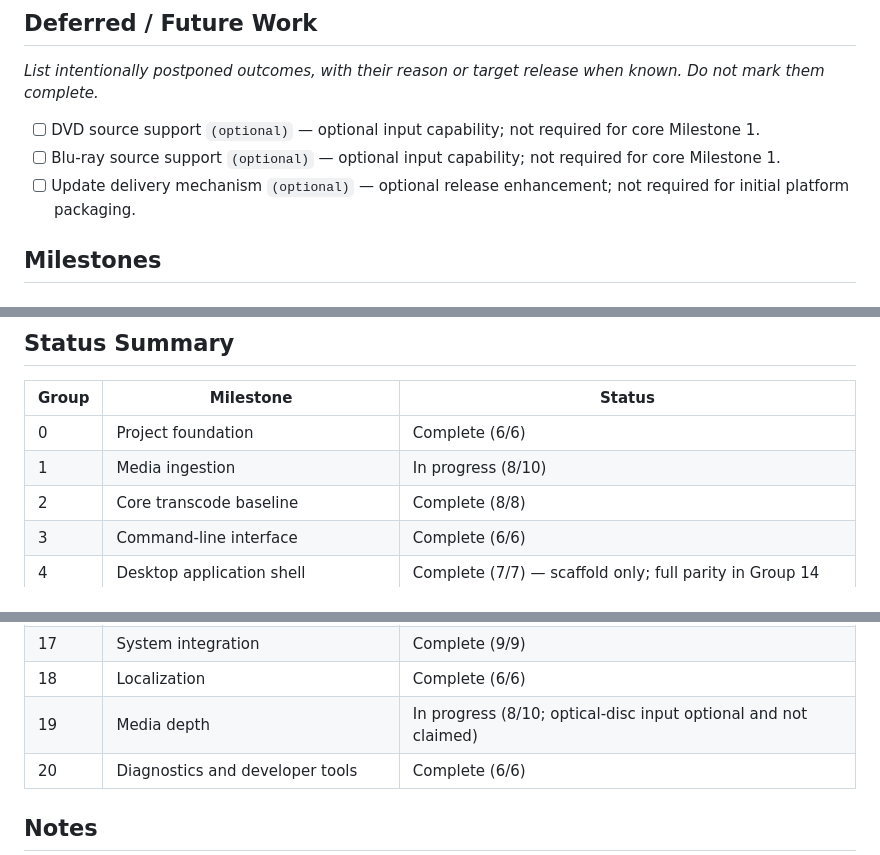
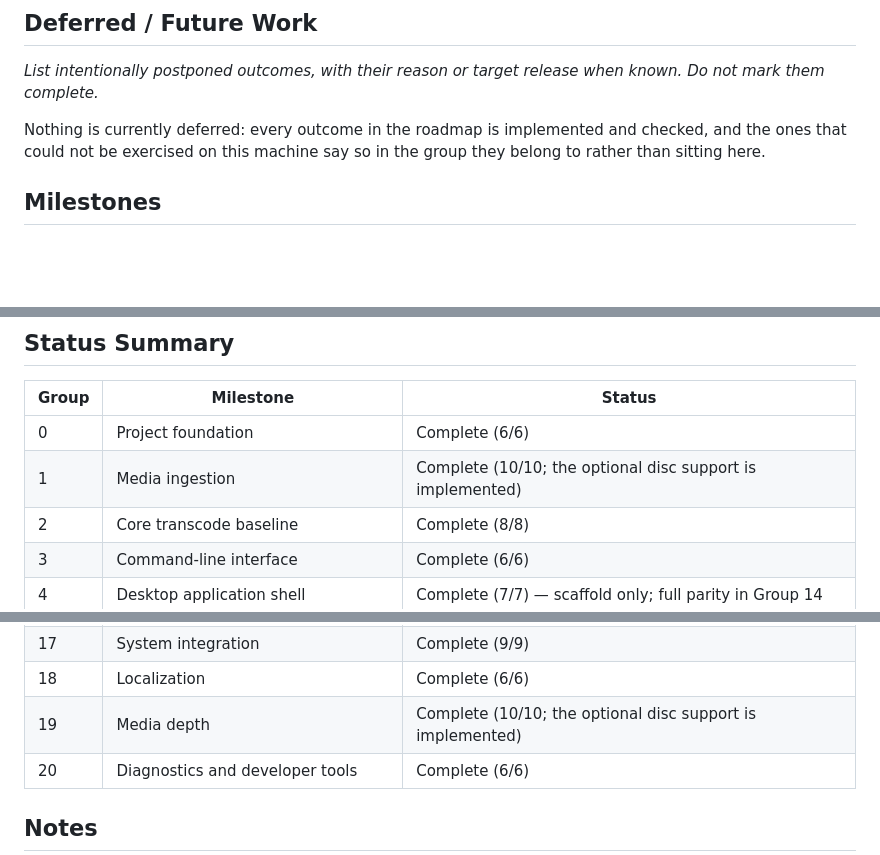
Before and after one commit to edisonmalasan/Vise, a Markdown page: docs/ROADMAP.md, 3 parts joined by grey strips. Drawn GitHub-style; blank space fills up the shorter version.

```diff
--- a/docs/ROADMAP.md
+++ b/docs/ROADMAP.md
@@ -600,9 +643,9 @@ live measurement.
 
 *List intentionally postponed outcomes, with their reason or target release when known. Do not mark them complete.*
 
-- [ ] DVD source support `(optional)` — optional input capability; not required for core Milestone 1.
-- [ ] Blu-ray source support `(optional)` — optional input capability; not required for core Milestone 1.
-- [ ] Update delivery mechanism `(optional)` — optional release enhancement; not required for initial platform packaging.
+Nothing is currently deferred: every outcome in the roadmap is implemented and
+checked, and the ones that could not be exercised on this machine say so in the
+group they belong to rather than sitting here.
 
 ## Milestones
 
@@ -632,7 +675,7 @@ Required groups: 19
 | Group | Milestone | Status |
 |---|---|---|
 | 0 | Project foundation | Complete (6/6) |
-| 1 | Media ingestion | In progress (8/10) |
+| 1 | Media ingestion | Complete (10/10; the optional disc support is implemented) |
 | 2 | Core transcode baseline | Complete (8/8) |
 | 3 | Command-line interface | Complete (6/6) |
 | 4 | Desktop application shell | Complete (7/7) — scaffold only; full parity in Group 14 |
@@ -650,7 +693,7 @@ Required groups: 19
 | 16 | Preset catalog and versioning | Complete (13/13) |
 | 17 | System integration | Complete (9/9) |
 | 18 | Localization | Complete (6/6) |
-| 19 | Media depth | In progress (8/10; optical-disc input optional and not claimed) |
+| 19 | Media depth | Complete (10/10; the optional disc support is implemented) |
 | 20 | Diagnostics and developer tools | Complete (6/6) |
 
 ## Notes
```
Also changed, not shown: other parts of docs/ROADMAP.md (+49 -6 lines).
